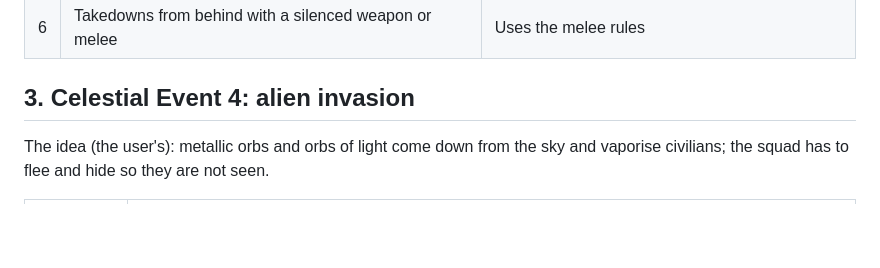
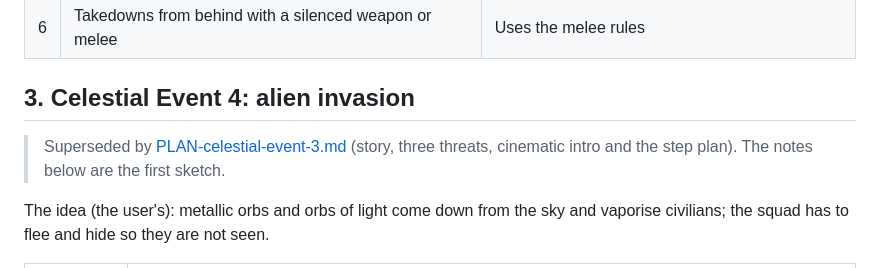
Before and after one commit to agustindiazcano/zombie-horde-survivors, a Markdown page: docs/PLAN-test-maps.md, the part around the change. Drawn GitHub-style; blank space fills up the shorter version.

```diff
--- a/docs/PLAN-test-maps.md
+++ b/docs/PLAN-test-maps.md
@@ -47,6 +47,8 @@ Next steps, in order (none built):
 
 ## 3. Celestial Event 4: alien invasion
 
+> Superseded by [PLAN-celestial-event-3.md](PLAN-celestial-event-3.md) (story, three threats, cinematic intro and the step plan). The notes below are the first sketch.
+
 The idea (the user's): metallic orbs and orbs of light come down from the sky and vaporise civilians; the squad has to flee and hide so they are not seen.
 
 | Piece       | Proposal                                                                                                                                                                                                                                               |
```
Also changed, not shown: PENDING.md (+7 -0 lines), docs/PLAN-celestial-event-3.md (added, +121 -0 lines).
